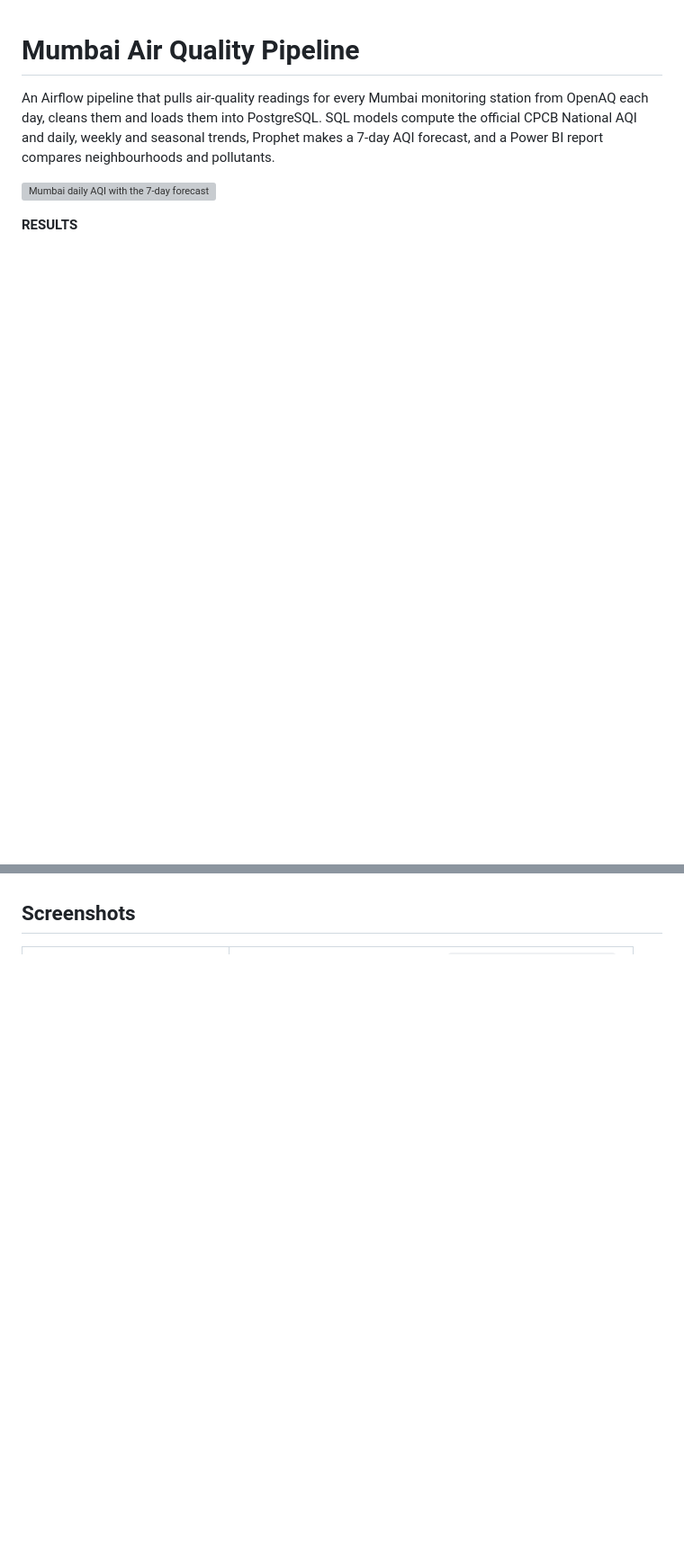
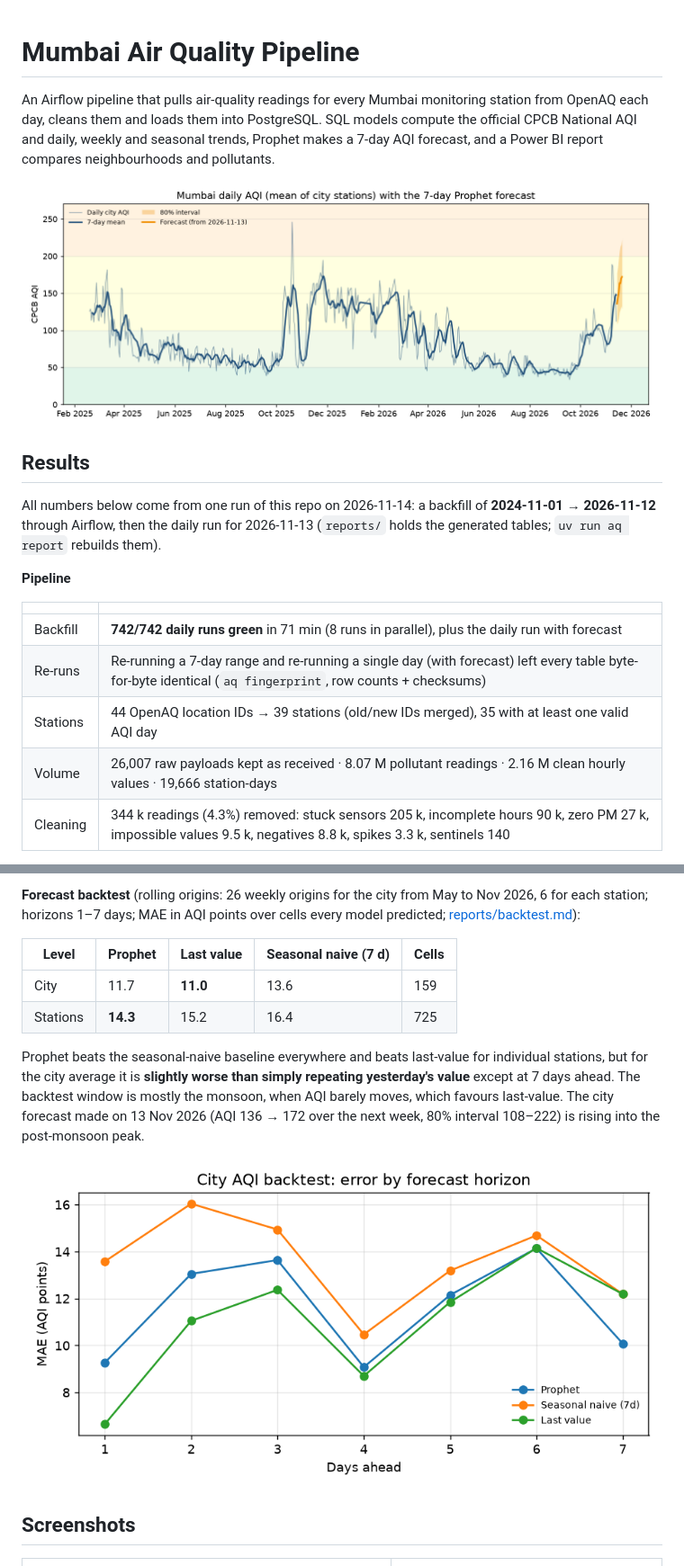
Before and after one commit to washedhunter/mumbai-air-quality-pipeline-original, a Markdown page: README.md, 2 parts joined by grey strips. Shown at 90% size. Drawn GitHub-style; pictures changed too: docs/img/backtest_mae.png (added), docs/img/city_aqi.png (added); blank space fills up the shorter version; grey boxes are pictures that could not be loaded.

Commit message:
docs: README results from the full run (742-day backfill, idempotent re-runs, backtest), reports and charts

```diff
--- a/README.md
+++ b/README.md
@@ -8,4 +8,19 @@ Power BI report compares neighbourhoods and pollutants.
 ![Mumbai daily AQI with the 7-day forecast](docs/img/city_aqi.png)
 
 <!-- RESULTS_START -->
-__RESULTS__
+## Results
+
+All numbers below come from one run of this repo on 2026-11-14: a backfill of
+**2024-11-01 → 2026-11-12** through Airflow, then the daily run for 2026-11-13
+(`reports/` holds the generated tables; `uv run aq report` rebuilds them).
+
+**Pipeline**
+
+| | |
+|---|---|
+| Backfill | **742/742 daily runs green** in 71 min (8 runs in parallel), plus the daily run with forecast |
+| Re-runs | Re-running a 7-day range and re-running a single day (with forecast) left every table byte-for-byte identical (`aq fingerprint`, row counts + checksums) |
+| Stations | 44 OpenAQ location IDs → 39 stations (old/new IDs merged), 35 with at least one valid AQI day |
+| Volume | 26,007 raw payloads kept as received · 8.07 M pollutant readings · 2.16 M clean hourly values · 19,666 station-days |
+| Cleaning | 344 k readings (4.3%) removed: stuck sensors 205 k, incomplete hours 90 k, zero PM 27 k, impossible values 9.5 k, negatives 8.8 k, spikes 3.3 k, sentinels 140 |
+
@@ -12,3 +44,19 @@ __RESULTS__
+**Forecast backtest** (rolling origins: 26 weekly origins for the city from May to Nov 2026, 6
+for each station; horizons 1–7 days; MAE in AQI points over cells every model predicted;
+[reports/backtest.md](reports/backtest.md)):
+
+| Level | Prophet | Last value | Seasonal naive (7 d) | Cells |
+|---|---|---|---|---|
+| City | 11.7 | **11.0** | 13.6 | 159 |
+| Stations | **14.3** | 15.2 | 16.4 | 725 |
+
+Prophet beats the seasonal-naive baseline everywhere and beats last-value for individual stations,
+but for the city average it is **slightly worse than simply repeating yesterday's value** except at
+7 days ahead. The backtest window is mostly the monsoon, when AQI barely moves, which favours
+last-value. The city forecast made on 13 Nov 2026 (AQI 136 → 172 over the next week, 80% interval
+108–222) is rising into the post-monsoon peak.
+
+![Backtest MAE by horizon](docs/img/backtest_mae.png)
 <!-- RESULTS_END -->
 
 ## Screenshots
```
Also changed, not shown: other parts of README.md (+22 -3 lines), reports/backtest.md (added, +36 -0 lines), reports/coverage.md (added, +42 -0 lines), docs/img/airflow_grid.png (added), docs/img/neighbourhood_season.png (added), 1 other file.
